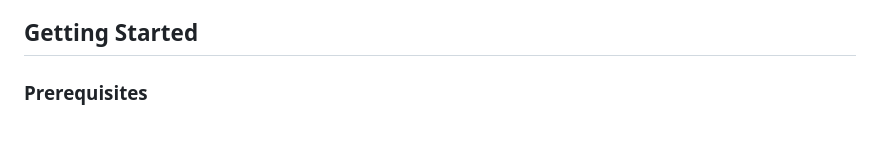
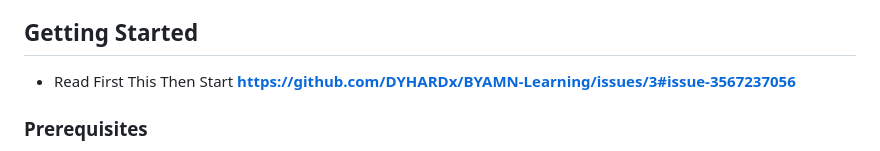
Before and after one commit to DYHARDx/BYAMN-Learning, a Markdown page: README.md, the part around the change. GitHub-like rendering.

```diff
--- a/README.md
+++ b/README.md
@@ -29,6 +29,8 @@ BYAMN (Build Your Academic Mind Network) is an innovative learning platform that
   - html2canvas for certificate design capture
 
 ## Getting Started
+
+- Read First This Then Start **https://github.com/DYHARDx/BYAMN-Learning/issues/3#issue-3567237056**
 
 ### Prerequisites
 
```
